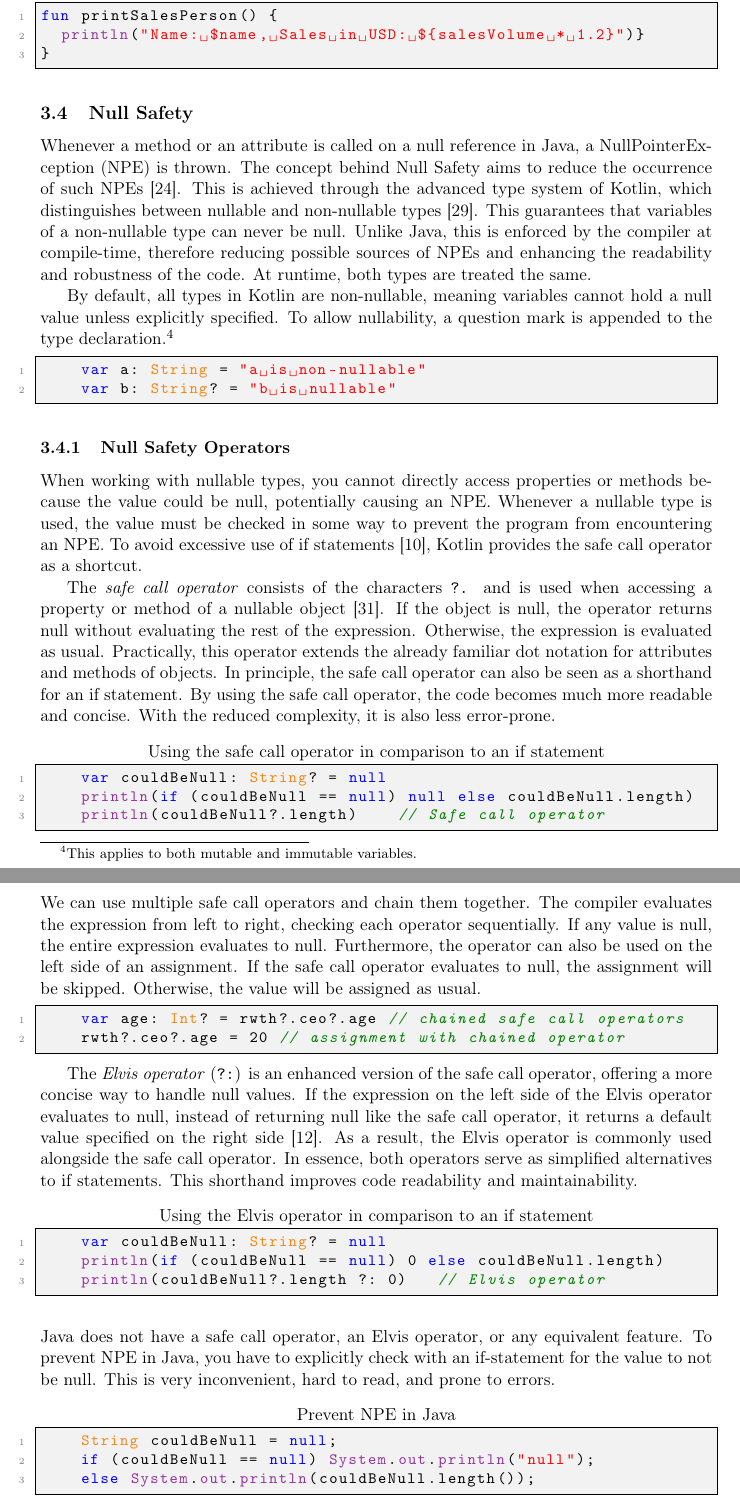
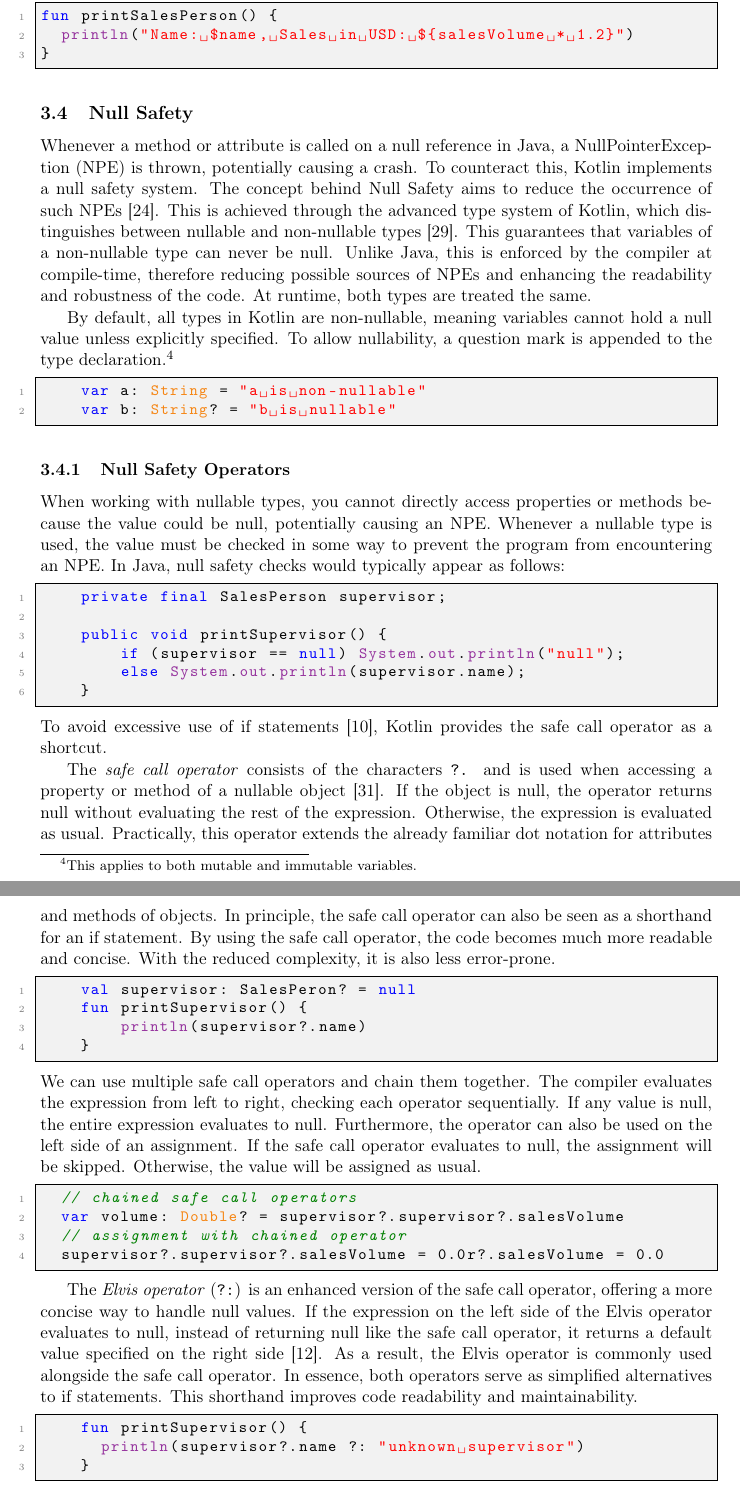
Before and after one commit to FinnPL/Introduction-to-Kotlin, a LaTeX paper (Introduction-to-Kotlin.tex): two parts of pages 5 and 6 of 19, joined at a grey line, cut so that both start at the same text. Compiled offline with pdfLaTeX.

Commit message:
Null safety paragraph

```diff
--- a/Introduction-to-Kotlin.tex
+++ b/Introduction-to-Kotlin.tex
@@ -174,12 +174,12 @@ This is achieved by prefixing the variable or expression with a \texttt{\$} sign
 
 \begin{lstlisting}[language=Kotlin,title={String Interpolation}]
 fun printSalesPerson() {
-  println("Name: $name, Sales in USD: ${salesVolume * 1.2}")}
+  println("Name: $name, Sales in USD: ${salesVolume * 1.2}")
 }
 \end{lstlisting}
 
 \subsection{Null Safety}
-  Whenever a method or an attribute is called on a null reference in Java, a NullPointerException (NPE) is thrown. The concept behind Null Safety aims to reduce the occurrence of such NPEs \cite{nullsafety}. This is achieved through the advanced type system of Kotlin, which distinguishes between nullable and non-nullable types \cite{nullsafety-nullable-types}. This guarantees that variables of a non-nullable type can never be null. Unlike Java, this is enforced by the compiler at compile-time, therefore reducing possible sources of NPEs and enhancing the readability and robustness of the code. At runtime, both types are treated the same.
+  Whenever a method or attribute is called on a null reference in Java, a NullPointerException (NPE) is thrown, potentially causing a crash. To counteract this, Kotlin implements a null safety system. The concept behind Null Safety aims to reduce the occurrence of such NPEs \cite{nullsafety}. This is achieved through the advanced type system of Kotlin, which distinguishes between nullable and non-nullable types \cite{nullsafety-nullable-types}. This guarantees that variables of a non-nullable type can never be null. Unlike Java, this is enforced by the compiler at compile-time, therefore reducing possible sources of NPEs and enhancing the readability and robustness of the code. At runtime, both types are treated the same.
 
   By default, all types in Kotlin are non-nullable, meaning variables cannot hold a null value unless explicitly specified. To allow nullability, a question mark is appended to the type declaration.\footnote{This applies to both mutable and immutable variables.}
 
@@ -189,22 +189,39 @@ fun printSalesPerson() {
   \end{lstlisting}
 
 \subsubsection{Null Safety Operators}
-  When working with nullable types, you cannot directly access properties or methods because the value could be null, potentially causing an NPE. Whenever a nullable type is used, the value must be checked in some way to prevent the program from encountering an NPE. To avoid excessive use of if statements \cite{nullsafety-if-condition}, Kotlin provides the safe call operator as a shortcut.
+  When working with nullable types, you cannot directly access properties or methods because the value could be null, potentially causing an NPE. Whenever a nullable type is used, the value must be checked in some way to prevent the program from encountering an NPE.
+  In Java, null safety checks would typically appear as follows:
+  \begin{lstlisting}[language=Java]
+    private final SalesPerson supervisor;
 
+    public void printSupervisor() {
+        if (supervisor == null) System.out.println("null");
+        else System.out.println(supervisor.name);
+    }
+  \end{lstlisting}
+  To avoid excessive use of if statements \cite{nullsafety-if-condition}, Kotlin provides the safe call operator as a shortcut.
+
+  % look for formatation of ?. in pdf
   The \textit{safe call operator} consists of the characters \texttt{?.} and is used when accessing a property or method of a nullable object \cite{nullsafety-safe-call}. If the object is null, the operator returns null without evaluating the rest of the expression. Otherwise, the expression is evaluated as usual. Practically, this operator extends the already familiar dot notation for attributes and methods of objects. In principle, the safe call operator can also be seen as a shorthand for an if statement. By using the safe call operator, the code becomes much more readable and concise. With the reduced complexity, it is also less error-prone.
-
-  \begin{lstlisting}[language=Kotlin,title={Using the safe call operator in comparison to an if statement}]
-    var couldBeNull: String? = null
-    println(if (couldBeNull == null) null else couldBeNull.length)
-    println(couldBeNull?.length)    // Safe call operator
+  \begin{lstlisting}[language=Kotlin]
+    val supervisor: SalesPeron? = null
+    fun printSupervisor() {
+        println(supervisor?.name)
+    }
   \end{lstlisting}
   We can use multiple safe call operators and chain them together. The compiler evaluates the expression from left to right, checking each operator sequentially. If any value is null, the entire expression evaluates to null.
   Furthermore, the operator can also be used on the left side of an assignment. If the safe call operator evaluates to null, the assignment will be skipped. Otherwise, the value will be assigned as usual.
   % Wir sollten das Beispiel anpassen und die Formulierung in den zwei Absätzen drüber checken
   \begin{lstlisting}[language=Kotlin]
-    var age: Int? = rwth?.ceo?.age // chained safe call operators
-    rwth?.ceo?.age = 20 // assignment with chained operator
+  // chained safe call operators
+  var volume: Double? = supervisor?.supervisor?.salesVolume
+  // assignment with chained operator
+  supervisor?.supervisor?.salesVolume = 0.0r?.salesVolume = 0.0
   \end{lstlisting}
 
   The \textit{Elvis operator} (\texttt{?:}) is an enhanced version of the safe call operator, offering a more concise way to handle null values. If the expression on the left side of the Elvis operator evaluates to null, instead of returning null like the safe call operator, it returns a default value specified on the right side \cite{nullsafety-elvis}. As a result, the Elvis operator is commonly used alongside the safe call operator. In essence, both operators serve as simplified alternatives to if statements. This shorthand improves code readability and maintainability. % improve paragraph
-  \begin{lstlisting}[language=Kotlin,title={Using the Elvis operator in comparison to an if statement}]
+  \begin{lstlisting}[language=Kotlin]
+    fun printSupervisor() {
+      println(supervisor?.name ?: "unknown supervisor")
+    }
+  \end{lstlisting}
@@ -211,16 +232,6 @@ fun printSalesPerson() {
     var couldBeNull: String? = null
-    println(if (couldBeNull == null) 0 else couldBeNull.length)
-    println(couldBeNull?.length ?: 0)   // Elvis operator
+    var b: String = couldBeNull!!
   \end{lstlisting}
-  \hfill \break
-  Java does not have a safe call operator, an Elvis operator, or any equivalent feature. To prevent NPE in Java, you have to explicitly check with an if-statement for the value to not be null. This is very inconvenient, hard to read, and prone to errors.
-  \begin{lstlisting}[language=Java,title={Prevent NPE in Java}]
-    String couldBeNull = null;
-    if (couldBeNull == null) System.out.println("null");
-    else System.out.println(couldBeNull.length());
-  \end{lstlisting}
-  \hfill \break
-  Both the safe call operator and the Elvis operator are treated by the compiler as the if statements mentioned in the examples above. It simply makes the code significantly shorter and easier to read.
 
 \subsubsection{Safe casts}
   Safe casts are another way to handle nullable objects. But in order to understand the Safe cast, we have to look at how Kotlin handles type casts in general. The principle behind casting is the same as in java, only the syntax is diffrent. Kotlin uses the \texttt{as} keyword behind the expression followed by the new type to cast one type into another \cite{casting}. In java the new type had to be written in round brakets before the expression.
```
Also changed, not shown: Introduction-to-Kotlin.tex (12 more changed lines).
